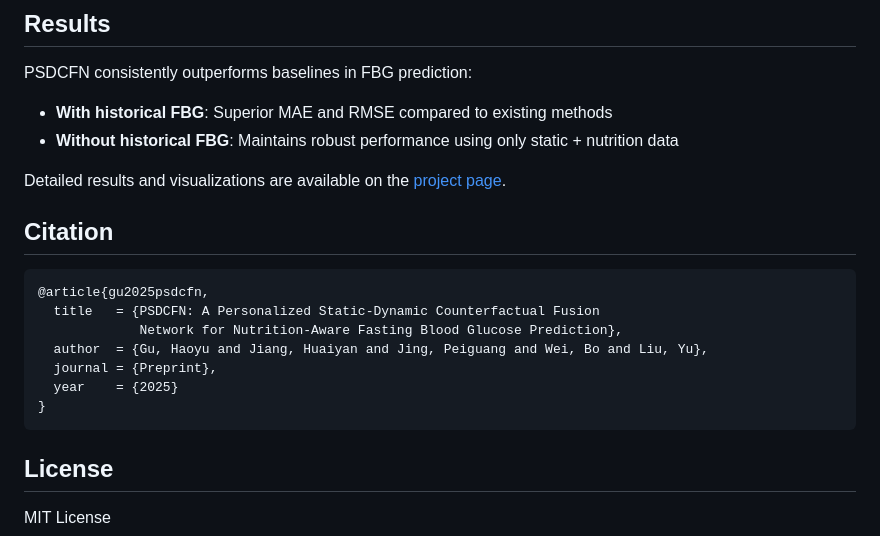
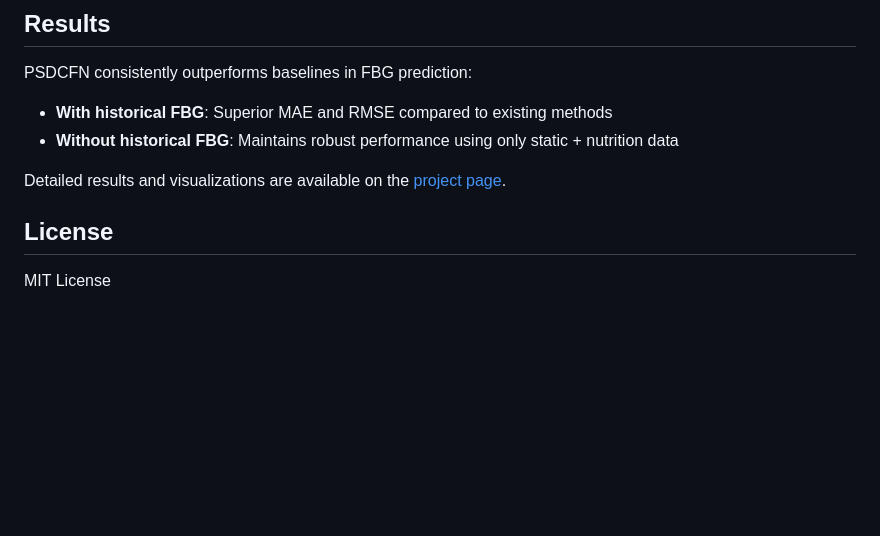
Before and after one commit to Goodhotrain/FBG_prediction, a Markdown page: README.md, the part around the change. Drawn GitHub-style; blank space fills up the shorter version.

Commit message:
Data commit

````diff
--- a/README.md
+++ b/README.md
@@ -80,17 +80,6 @@ PSDCFN consistently outperforms baselines in FBG prediction:
 
 Detailed results and visualizations are available on the [project page](https://goodhotrain.github.io/FBG_prediction).
 
-## Citation
-
-```bibtex
-@article{gu2025psdcfn,
-  title   = {PSDCFN: A Personalized Static-Dynamic Counterfactual Fusion
-             Network for Nutrition-Aware Fasting Blood Glucose Prediction},
-  author  = {Gu, Haoyu and Jiang, Huaiyan and Jing, Peiguang and Wei, Bo and Liu, Yu},
-  journal = {Preprint},
-  year    = {2025}
-}
-```
 
 ## License
 
````
